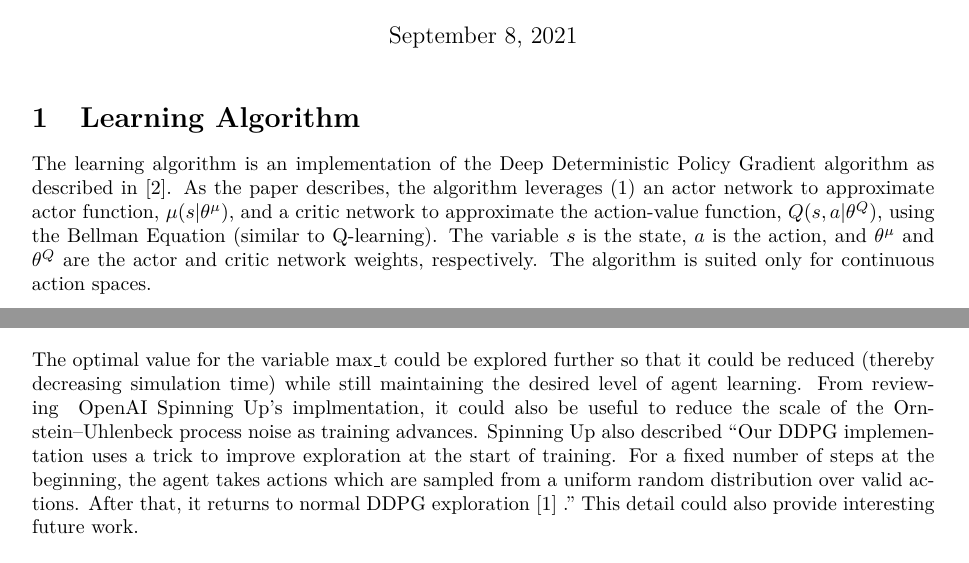
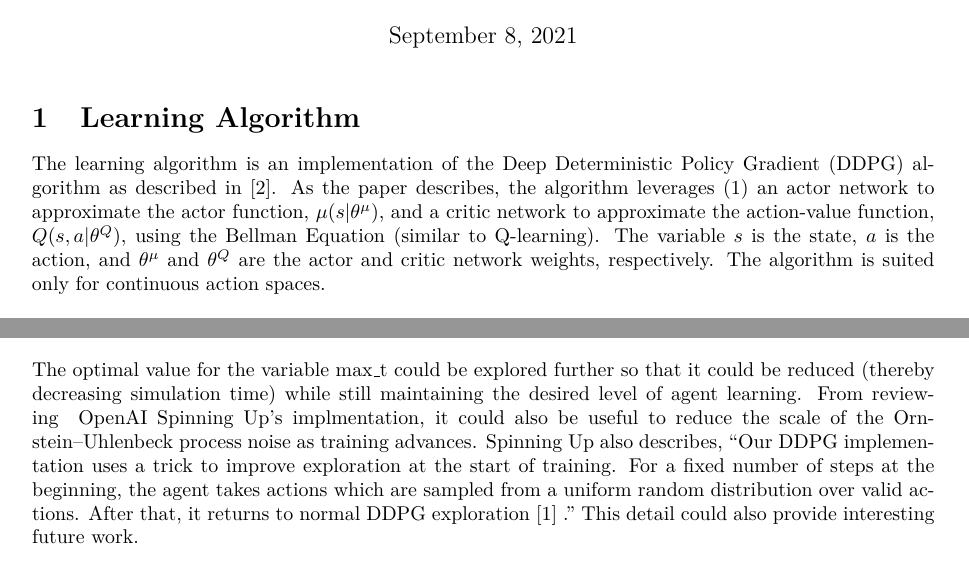
Before and after one commit to rschloss123/deeprl_nanodegree_project2_continuous_control, a LaTeX document (Report.tex): two parts of pages 1 and 3 of 3, joined at a grey line, cut so that both start at the same text. Compiled offline with pdfLaTeX.

Commit message:
tweaks to pdf and readme

```diff
--- a/Report.tex
+++ b/Report.tex
@@ -24,7 +24,7 @@
 \maketitle
 
 \section{Learning Algorithm}
-The learning algorithm is an implementation of the Deep Deterministic Policy Gradient algorithm as described in \cite{lillicrap2015continuous}. As the paper describes, the algorithm leverages (1) an actor network to approximate actor function, $\mu(s|\theta^{\mu})$, and a critic network to approximate the action-value function, $Q(s,a|\theta^Q)$, using the Bellman Equation (similar to Q-learning). The variable $s$ is the state, $a$ is the action, and $\theta^{\mu}$ and $\theta^{Q}$ are the actor and critic network weights, respectively.  The algorithm is suited only for continuous action spaces.
+The learning algorithm is an implementation of the Deep Deterministic Policy Gradient (DDPG) algorithm as described in \cite{lillicrap2015continuous}. As the paper describes, the algorithm leverages (1) an actor network to approximate the actor function, $\mu(s|\theta^{\mu})$, and a critic network to approximate the action-value function, $Q(s,a|\theta^Q)$, using the Bellman Equation (similar to Q-learning). The variable $s$ is the state, $a$ is the action, and $\theta^{\mu}$ and $\theta^{Q}$ are the actor and critic network weights, respectively.  The algorithm is suited only for continuous action spaces.
 
 \subsection{Hyperparameters}
 The following hyperparameters were used in the DDPG implementation:
@@ -127,7 +127,7 @@ The parallel agents are able to receive an average reward (over 100 episodes, an
 \end{figure}
 
 \section{Future Work}
-The optimal value for the variable max\_t could be explored further so that it could be reduced (thereby decreasing simulation time) while still maintaining the desired level of agent learning. From reviewing \enspace  OpenAI Spinning Up's implmentation, it could also be useful to reduce the scale of the Ornstein–Uhlenbeck process noise as training advances. Spinning Up also described ``Our DDPG implementation uses a trick to improve exploration at the start of training. For a fixed number of steps at the beginning, the agent takes actions which are sampled from a uniform random distribution over valid actions. After that, it returns to normal DDPG exploration \cite{SpinningUp2018} ." This detail could also provide interesting future work.
+The optimal value for the variable max\_t could be explored further so that it could be reduced (thereby decreasing simulation time) while still maintaining the desired level of agent learning. From reviewing \enspace  OpenAI Spinning Up's implmentation, it could also be useful to reduce the scale of the Ornstein–Uhlenbeck process noise as training advances. Spinning Up also describes, ``Our DDPG implementation uses a trick to improve exploration at the start of training. For a fixed number of steps at the beginning, the agent takes actions which are sampled from a uniform random distribution over valid actions. After that, it returns to normal DDPG exploration \cite{SpinningUp2018} ." This detail could also provide interesting future work.
 
 \bibliographystyle{plain}
 \bibliography{bib}
```
Also changed, not shown: README.md, Report.pdf.
